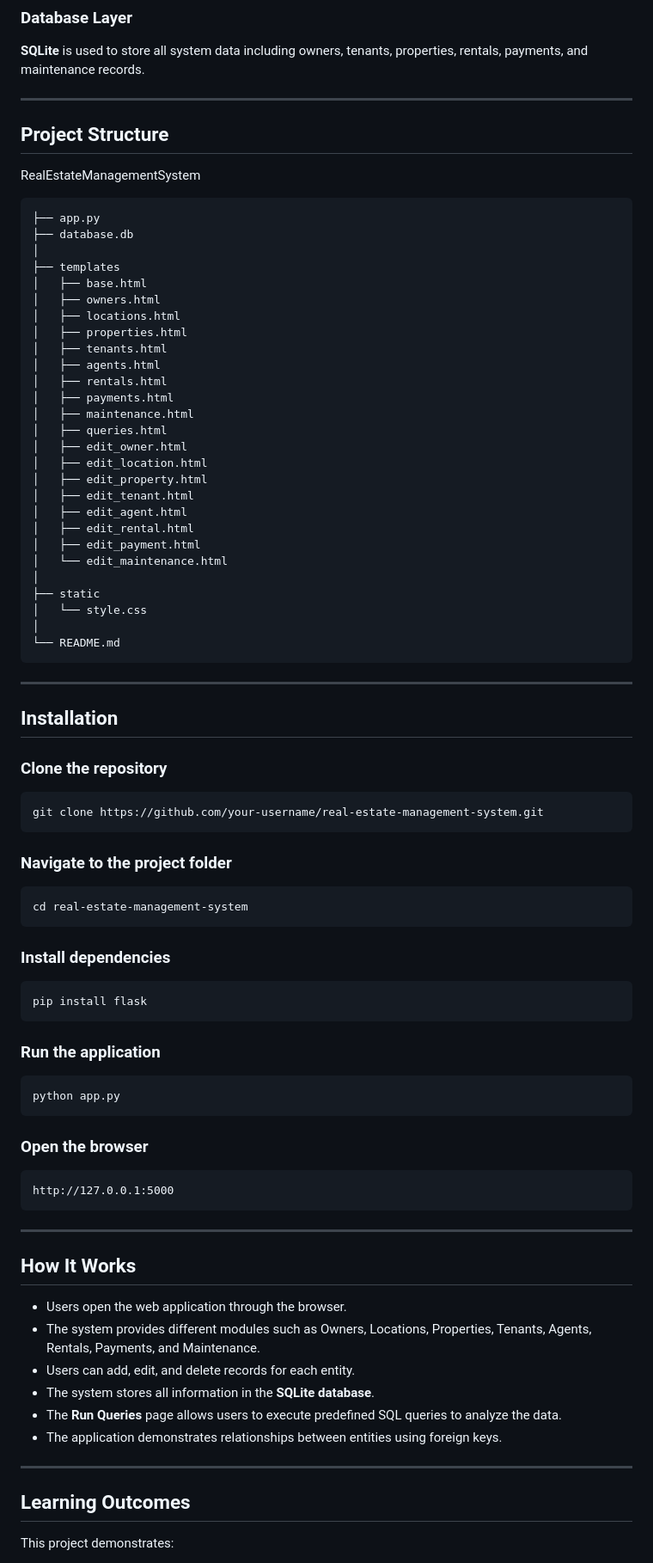
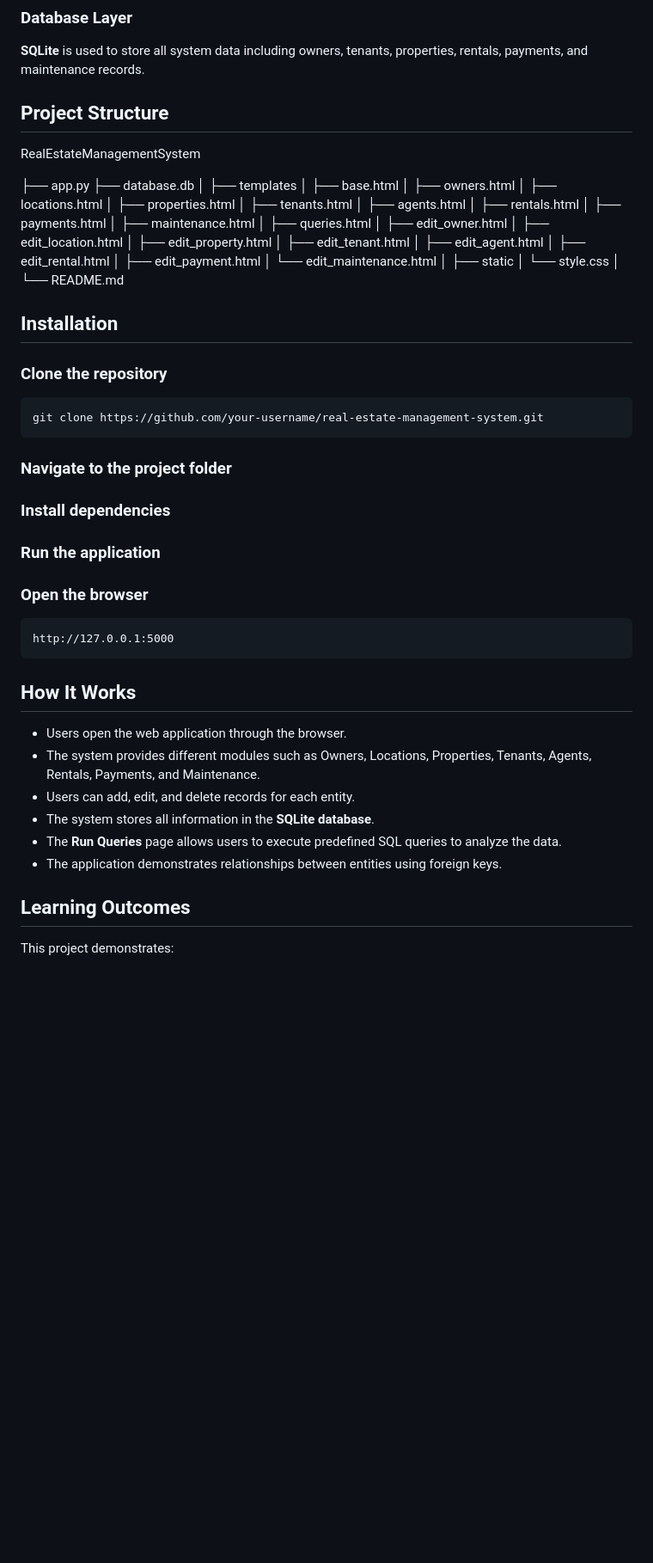
Before and after one commit to bhavyasrimacharla8-ctrl/Real-Estate-property-management, a Markdown page: README.md, the part around one of its changes. Shown at 86% size. GitHub-like rendering; blank space fills up the shorter version.

````diff
--- a/README.md
+++ b/README.md
@@ -108,13 +105,13 @@ Backend implemented using **Python Flask**, which handles application logic, rou
 
 **SQLite** is used to store all system data including owners, tenants, properties, rentals, payments, and maintenance records.
 
----
+
 
 ## **Project Structure**
 
 RealEstateManagementSystem
 
-```
+
 ├── app.py
 ├── database.db
 │
@@ -142,43 +139,26 @@ RealEstateManagementSystem
 │   └── style.css
 │
 └── README.md
-```
 
----
+
 
 ## **Installation**
 
 ### Clone the repository
-
 ```
 git clone https://github.com/your-username/real-estate-management-system.git
 ```
 
 ### Navigate to the project folder
 
-```
-cd real-estate-management-system
-```
-
 ### Install dependencies
-
-```
-pip install flask
-```
 
 ### Run the application
 
-```
-python app.py
-```
-
 ### Open the browser
-
 ```
 http://127.0.0.1:5000
 ```
-
----
 
 ## **How It Works**
 
@@ -189,7 +169,6 @@ http://127.0.0.1:5000
 * The **Run Queries** page allows users to execute predefined SQL queries to analyze the data.
 * The application demonstrates relationships between entities using foreign keys.
 
----
 
 ## **Learning Outcomes**
 
````
Also changed, not shown: other parts of README.md (+2 -5 lines).
